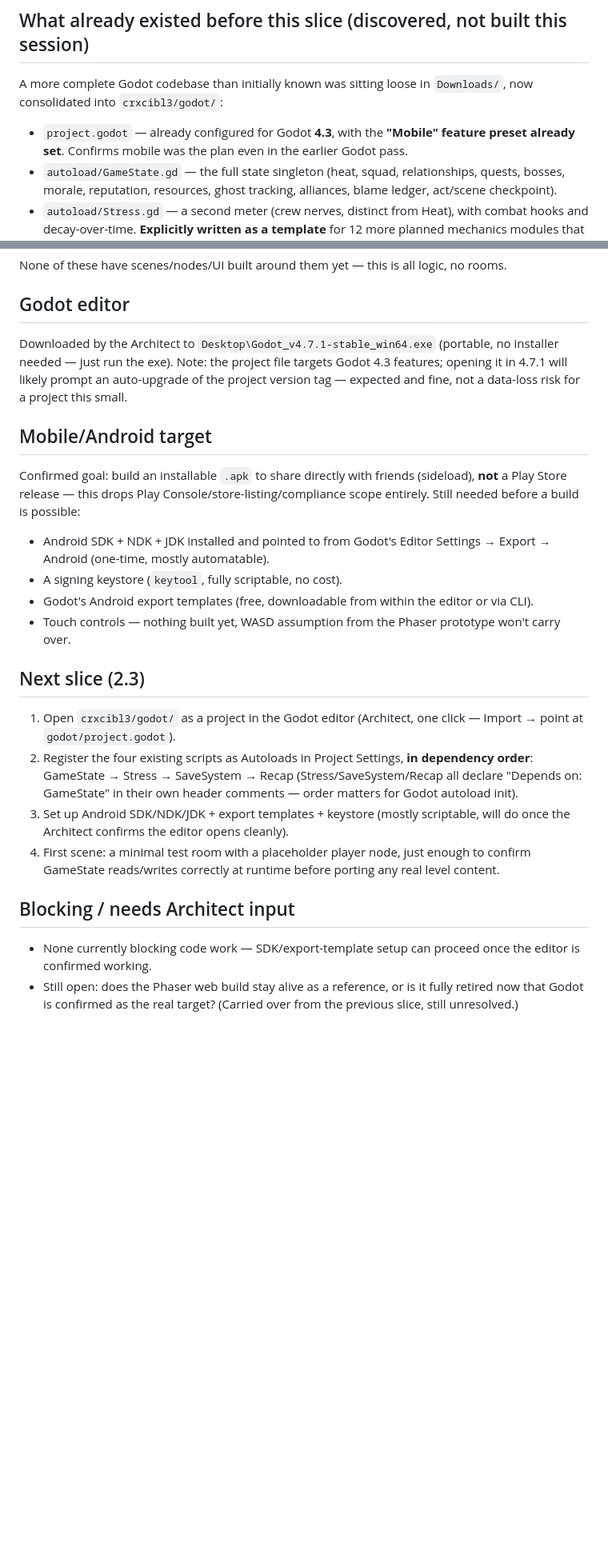
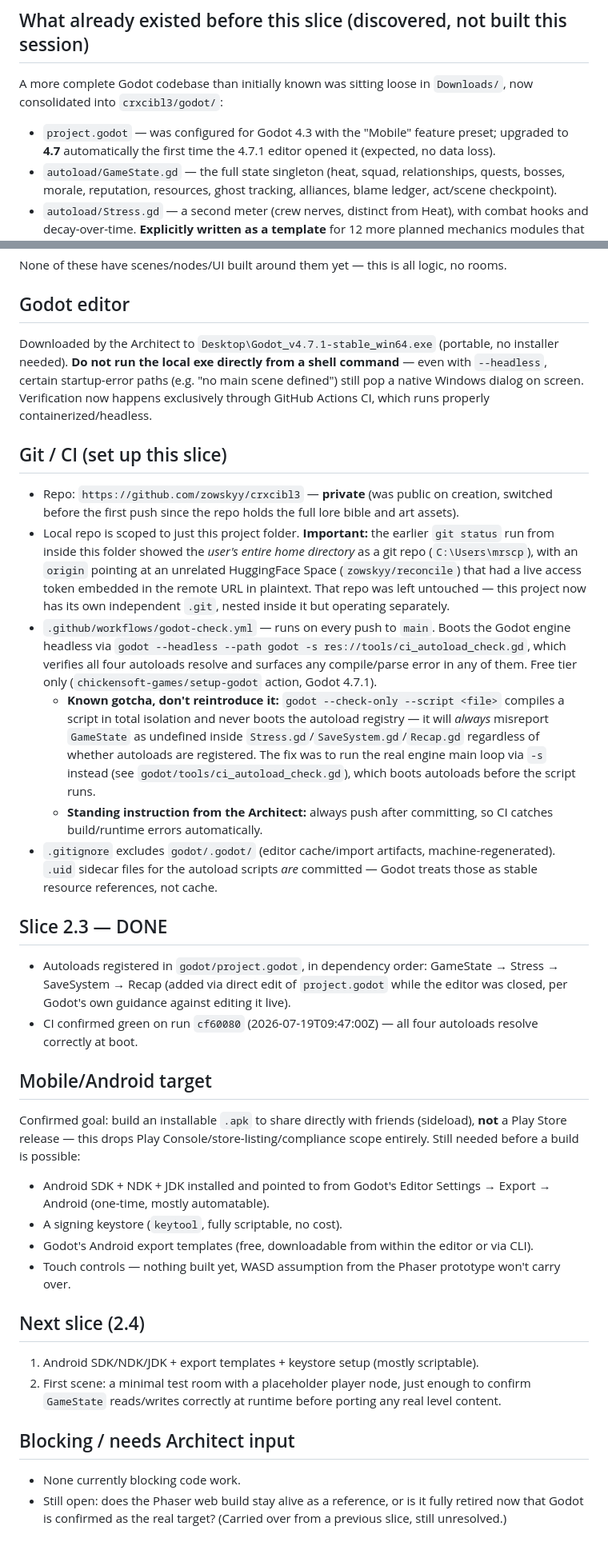
Before and after one commit to zowskyy/crxcibl3, a Markdown page: PROJECT_STATE.md, 2 parts joined by grey strips. Shown at 80% size. GitHub-like rendering; blank space fills up the shorter version.

Commit message:
Update living docs: Slice 2.3 done, CI green, autoloads registered

```diff
--- a/PROJECT_STATE.md
+++ b/PROJECT_STATE.md
@@ -20,8 +20,8 @@ balance data, not GameMaker-specific.
 ## What already existed before this slice (discovered, not built this session)
 A more complete Godot codebase than initially known was sitting loose in `Downloads/`,
 now consolidated into `crxcibl3/godot/`:
-- `project.godot` — already configured for Godot **4.3**, with the **"Mobile" feature
-  preset already set**. Confirms mobile was the plan even in the earlier Godot pass.
+- `project.godot` — was configured for Godot 4.3 with the "Mobile" feature preset; upgraded
+  to **4.7** automatically the first time the 4.7.1 editor opened it (expected, no data loss).
 - `autoload/GameState.gd` — the full state singleton (heat, squad, relationships, quests,
   bosses, morale, reputation, resources, ghost tracking, alliances, blame ledger, act/scene
   checkpoint).
@@ -39,9 +39,42 @@ None of these have scenes/nodes/UI built around them yet — this is all logic,
 
 ## Godot editor
 Downloaded by the Architect to `Desktop\Godot_v4.7.1-stable_win64.exe` (portable, no
-installer needed — just run the exe). Note: the project file targets Godot 4.3 features;
-opening it in 4.7.1 will likely prompt an auto-upgrade of the project version tag — expected
-and fine, not a data-loss risk for a project this small.
+installer needed). **Do not run the local exe directly from a shell command** — even with
+`--headless`, certain startup-error paths (e.g. "no main scene defined") still pop a native
+Windows dialog on screen. Verification now happens exclusively through GitHub Actions CI,
+which runs properly containerized/headless.
+
+## Git / CI (set up this slice)
+- Repo: `https://github.com/zowskyy/crxcibl3` — **private** (was public on creation, switched
+  before the first push since the repo holds the full lore bible and art assets).
+- Local repo is scoped to just this project folder. **Important:** the earlier `git status`
+  run from inside this folder showed the *user's entire home directory* as a git repo
+  (`C:\Users\mrscp`), with an `origin` pointing at an unrelated HuggingFace Space
+  (`zowskyy/reconcile`) that had a live access token embedded in the remote URL in plaintext.
+  That repo was left untouched — this project now has its own independent `.git`, nested
+  inside it but operating separately.
+- `.github/workflows/godot-check.yml` — runs on every push to `main`. Boots the Godot engine
+  headless via `godot --headless --path godot -s res://tools/ci_autoload_check.gd`, which
+  verifies all four autoloads resolve and surfaces any compile/parse error in any of them.
+  Free tier only (`chickensoft-games/setup-godot` action, Godot 4.7.1).
+  - **Known gotcha, don't reintroduce it:** `godot --check-only --script <file>` compiles a
+    script in total isolation and never boots the autoload registry — it will *always*
+    misreport `GameState` as undefined inside `Stress.gd`/`SaveSystem.gd`/`Recap.gd`
+    regardless of whether autoloads are registered. The fix was to run the real engine main
+    loop via `-s` instead (see `godot/tools/ci_autoload_check.gd`), which boots autoloads
+    before the script runs.
+  - **Standing instruction from the Architect:** always push after committing, so CI catches
+    build/runtime errors automatically.
+- `.gitignore` excludes `godot/.godot/` (editor cache/import artifacts, machine-regenerated).
+  `.uid` sidecar files for the autoload scripts *are* committed — Godot treats those as
+  stable resource references, not cache.
+
+## Slice 2.3 — DONE
+- Autoloads registered in `godot/project.godot`, in dependency order: GameState → Stress →
+  SaveSystem → Recap (added via direct edit of `project.godot` while the editor was closed,
+  per Godot's own guidance against editing it live).
+- CI confirmed green on run `cf60080` (2026-07-19T09:47:00Z) — all four autoloads resolve
+  correctly at boot.
 
 ## Mobile/Android target
 Confirmed goal: build an installable `.apk` to share directly with friends (sideload),
@@ -54,21 +87,13 @@ entirely. Still needed before a build is possible:
 - Touch controls — nothing built yet, WASD assumption from the Phaser prototype won't
   carry over.
 
-## Next slice (2.3)
-1. Open `crxcibl3/godot/` as a project in the Godot editor (Architect, one click — Import →
-   point at `godot/project.godot`).
-2. Register the four existing scripts as Autoloads in Project Settings, **in dependency
-   order**: GameState → Stress → SaveSystem → Recap (Stress/SaveSystem/Recap all declare
-   "Depends on: GameState" in their own header comments — order matters for Godot autoload
-   init).
-3. Set up Android SDK/NDK/JDK + export templates + keystore (mostly scriptable, will do
-   once the Architect confirms the editor opens cleanly).
-4. First scene: a minimal test room with a placeholder player node, just enough to confirm
-   GameState reads/writes correctly at runtime before porting any real level content.
+## Next slice (2.4)
+1. Android SDK/NDK/JDK + export templates + keystore setup (mostly scriptable).
+2. First scene: a minimal test room with a placeholder player node, just enough to confirm
+   `GameState` reads/writes correctly at runtime before porting any real level content.
 
 ## Blocking / needs Architect input
-- None currently blocking code work — SDK/export-template setup can proceed once the editor
-  is confirmed working.
+- None currently blocking code work.
 - Still open: does the Phaser web build stay alive as a reference, or is it fully retired
-  now that Godot is confirmed as the real target? (Carried over from the previous slice,
+  now that Godot is confirmed as the real target? (Carried over from a previous slice,
   still unresolved.)
```
Also changed, not shown: other parts of PROJECT_STATE.md (+1 -1 lines), PROJECT_BLUEPRINT.md (+4 -3 lines).
